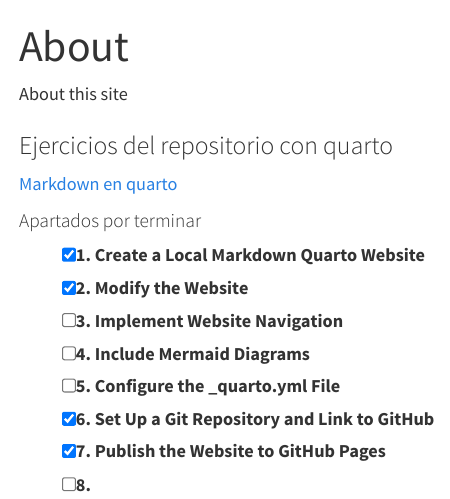
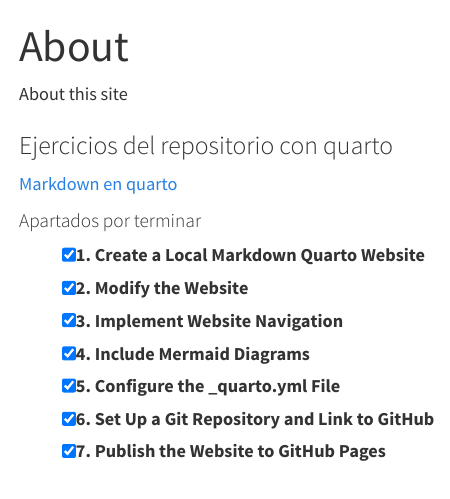
Before and after one commit to CrHacker7/Quarto-project, a Quarto document (about.qmd): the page in a window 1100 px wide, from its top. Rendered offline with R 4.5, knitr and Pandoc in place of Quarto, with nearby package versions; menus at the side of the page are left out.

Commit message:
updatin...

```diff
--- a/_quarto.yml
+++ b/_quarto.yml
@@ -9,10 +9,10 @@
 #  favicon: /images/home/favicon.ico
 #  back-to-top-navigation: true
 
-#repo-url: https://github.com/CrHacker7/Quarto-project
-#  repo-actions: [edit]
-#  repo-branch: master
-#  repo-link-target: '_blank'
+  repo-url: https://github.com/CrHacker7/Quarto-project
+  repo-actions: [edit]
+  repo-branch: master
+  repo-link-target: '_blank'
 
   navbar:
     left:
--- a/about.qmd
+++ b/about.qmd
@@ -10,9 +10,8 @@
 #### Apartados por terminar
 - [x] 1. Create a Local Markdown Quarto Website
 - [x] 2. Modify the Website
-- [ ] 3. Implement Website Navigation
-- [ ] 4. Include Mermaid Diagrams
-- [ ] 5. Configure the _quarto.yml File
+- [x] 3. Implement Website Navigation
+- [x] 4. Include Mermaid Diagrams
+- [x] 5. Configure the _quarto.yml File
 - [x] 6. Set Up a Git Repository and Link to GitHub
 - [x] 7. Publish the Website to GitHub Pages
-- [ ] 8.
```
Also changed, not shown: index.qmd (+2 -5 lines).
